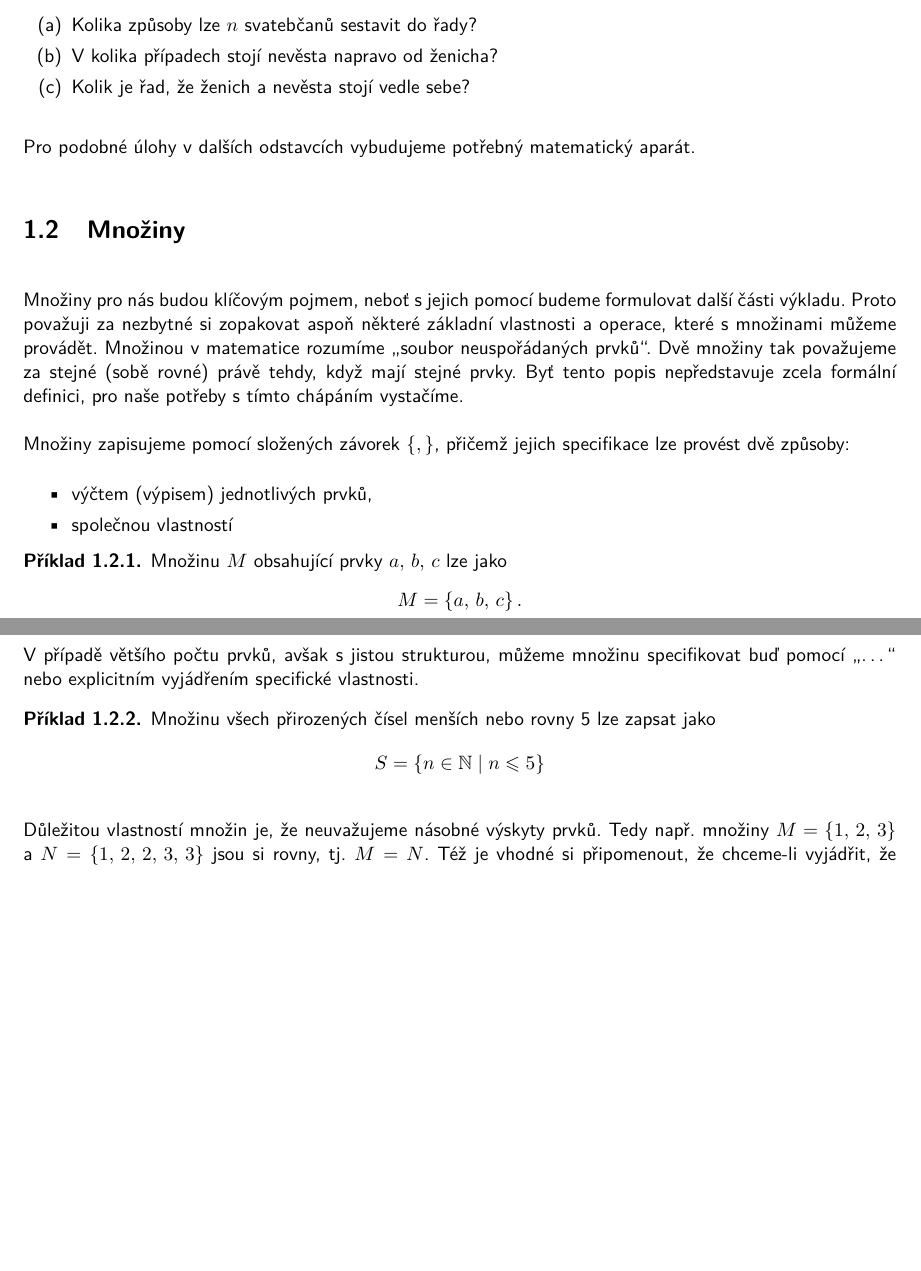
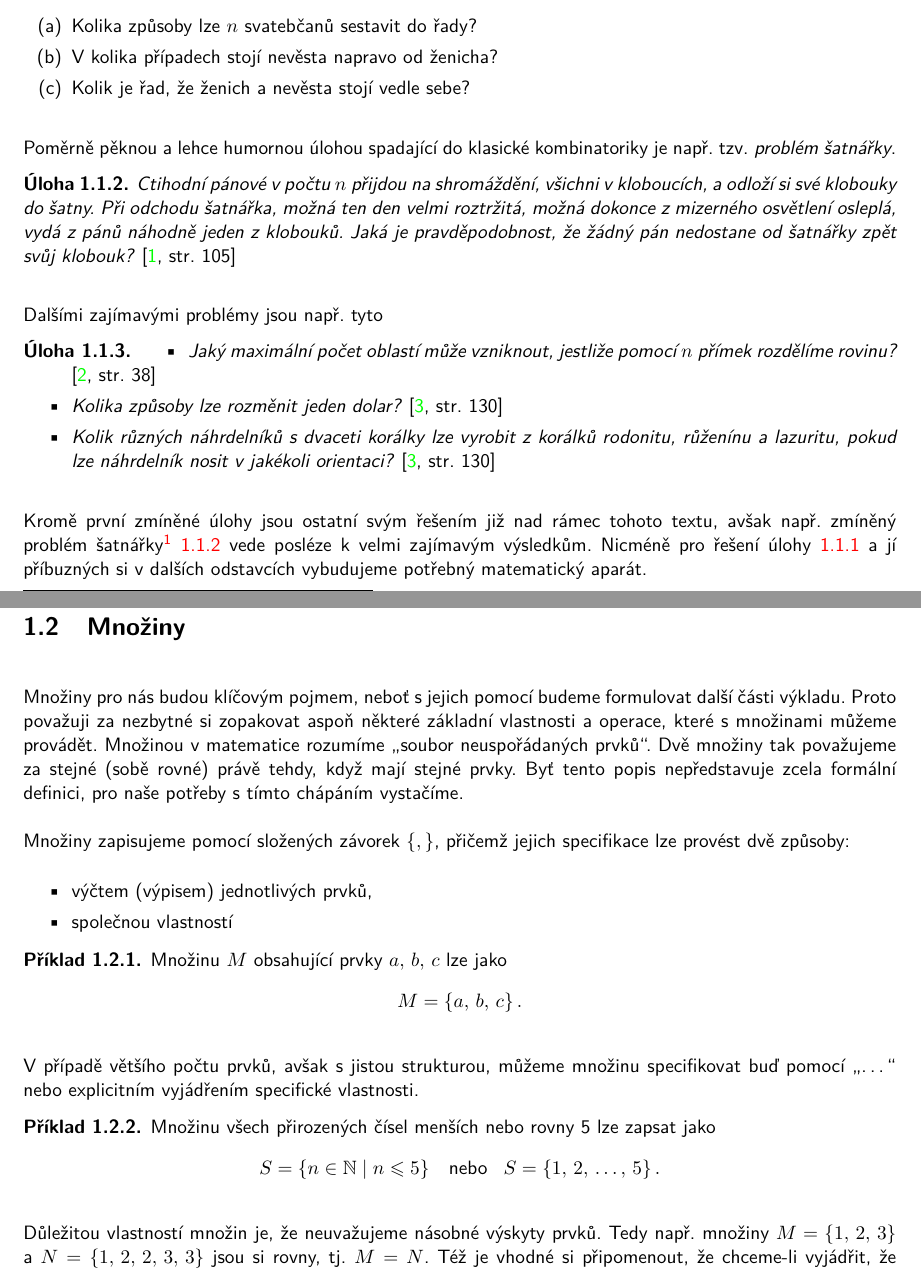
Before and after one commit to D4vEOFF/Combinatorial-Basics, a LaTeX book (CombinatorialBasics/combinatorics.tex, which reads CombinatorialBasics/components/chapter01/sections/mnoziny.tex, CombinatorialBasics/components/chapter01/sections/was_ist_kombinatorika.tex): two parts of pages 5 and 6 of 9 before the commit and two parts of pages 3 and 4 of 7 after it, joined at a grey line, cut so that both start at the same text, the shorter picture padded with empty space. Compiled offline with pdfLaTeX; a LaTeX package or settings file that is missing is left out.

Commit message:
Dodatky k první kapitole

```diff
--- a/CombinatorialBasics/combinatorics.tex
+++ b/CombinatorialBasics/combinatorics.tex
@@ -1,4 +1,4 @@
-\documentclass[11pt,a4paper]{book}
+\documentclass[11pt,a4paper,oneside]{book}
 
 % Packages
 \usepackage{assets/defpackages}
@@ -6,6 +6,8 @@
 \usepackage{optionalcmd}
 
 \usepackage[numbers]{natbib}
+\usepackage[nottoc]{tocbibind}
+
 \usepackage{lmodern}
 \renewcommand*\familydefault{\sfdefault} %% Only if the base font of the document is to be sans serif
 \usepackage[T1]{fontenc}
--- a/CombinatorialBasics/components/chapter01/sections/mnoziny.tex
+++ b/CombinatorialBasics/components/chapter01/sections/mnoziny.tex
@@ -18,7 +18,7 @@ V případě většího počtu prvků, avšak s jistou strukturou, můžeme mno
 \begin{example}
     Množinu všech přirozených čísel menších nebo rovny 5 lze zapsat jako
     \begin{equation*}
-        S=\set{n\in\N \admid n \leqslant 5}
+        S=\set{n\in\N \admid n \leqslant 5}\;\;\;\text{nebo}\;\;\;S=\set{1,\,2,\,\dots,\,5}.
     \end{equation*}
 \end{example}
 
--- a/CombinatorialBasics/components/chapter01/sections/was_ist_kombinatorika.tex
+++ b/CombinatorialBasics/components/chapter01/sections/was_ist_kombinatorika.tex
@@ -12,4 +12,20 @@ Typickou úlohou (otázkou) kombinatoriky je třeba tato:
     \end{enumerate}
 \end{exercise}
 
-Pro podobné úlohy v dalších odstavcích vybudujeme potřebný matematický aparát.
+Poměrně pěknou a lehce humornou úlohou spadající do klasické kombinatoriky je např. tzv. \emph{problém šatnářky}.
+
+\begin{exercise}\label{exercise:problem_satnarky}
+    \textit{Ctihodní pánové v počtu $n$ přijdou na shromáždění, všichni v kloboucích, a odloží si své klobouky do šatny. Při odchodu šatnářka, možná ten den velmi roztržitá, možná dokonce z mizerného osvětlení osleplá, vydá z pánů náhodně jeden z klobouků. Jaká je pravděpodobnost, že žádný pán nedostane od šatnářky zpět svůj klobouk?} \citep[str.~105]{MatousekNesetril2009}
+\end{exercise}
+
+Dalšími zajímavými problémy jsou např. tyto
+
+\begin{exercise}
+    \begin{itemize}
+        \item \textit{Jaký maximální počet oblastí může vzniknout, jestliže pomocí $n$ přímek rozdělíme rovinu?} \citep[str. 38]{Slavik2022}
+        \item \textit{Kolika způsoby lze rozměnit jeden dolar?} \citep[str. 130]{HarrisHirstMossinghoff2010}
+        \item \textit{Kolik různých náhrdelníků s dvaceti korálky lze vyrobit z korálků rodonitu, růženínu a lazuritu, pokud lze náhrdelník nosit v jakékoli orientaci?} \citep[str. 130]{HarrisHirstMossinghoff2010}
+    \end{itemize}
+\end{exercise}
+
+Kromě první zmíněné úlohy jsou ostatní svým řešením již nad rámec tohoto textu, avšak např. zmíněný problém šatnářky\footnote{Konkrétně zde se při řešení využije tzv. \emph{princip inkluze a exkluze}.} \ref{exercise:problem_satnarky} vede posléze k velmi zajímavým výsledkům. Nicméně pro řešení úlohy \ref{exercise:intro} a jí příbuzných si v dalších odstavcích vybudujeme potřebný matematický aparát.\par
```
Also changed, not shown: CombinatorialBasics/components/bibliography.bib (+20 -1 lines), CombinatorialBasics/combinatorics.pdf, CombinatorialBasics/components/chapter01/sections/was_ist_kombinatorika.tex (2 more changed lines).
